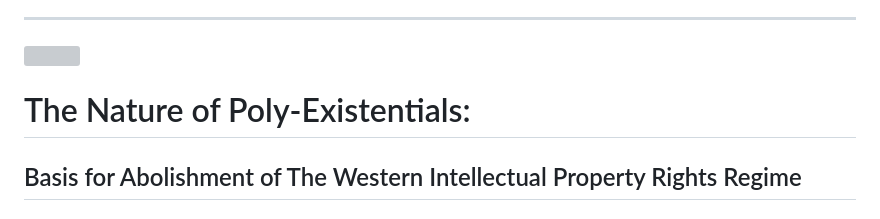
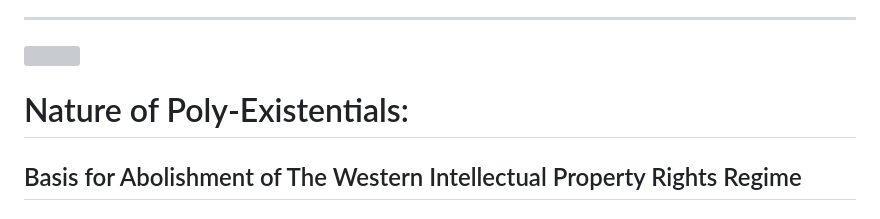
Before and after one commit to bxplpc/120033, a Markdown page: readme.md, the part around the change. Rendered like a GitHub page; grey boxes are pictures that could not be loaded.

```diff
--- a/readme.md
+++ b/readme.md
@@ -2,7 +2,7 @@
 
 <img align="right"  height="480" src="./images/frontCover-1.jpg">
 
-# The Nature of Poly-Existentials:
+# Nature of Poly-Existentials:
 
 ## Basis for Abolishment of The Western Intellectual Property Rights Regime
 
```
